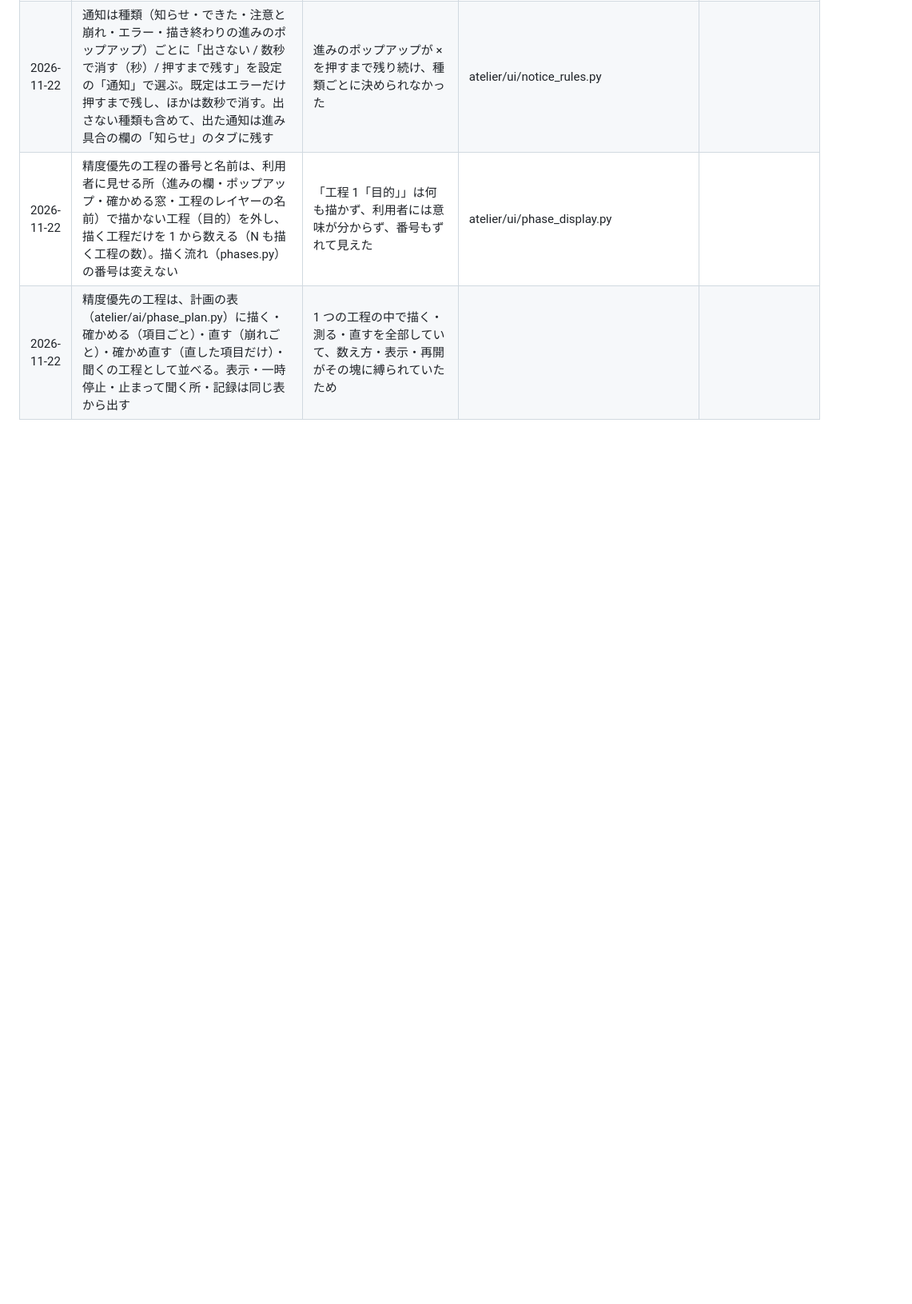
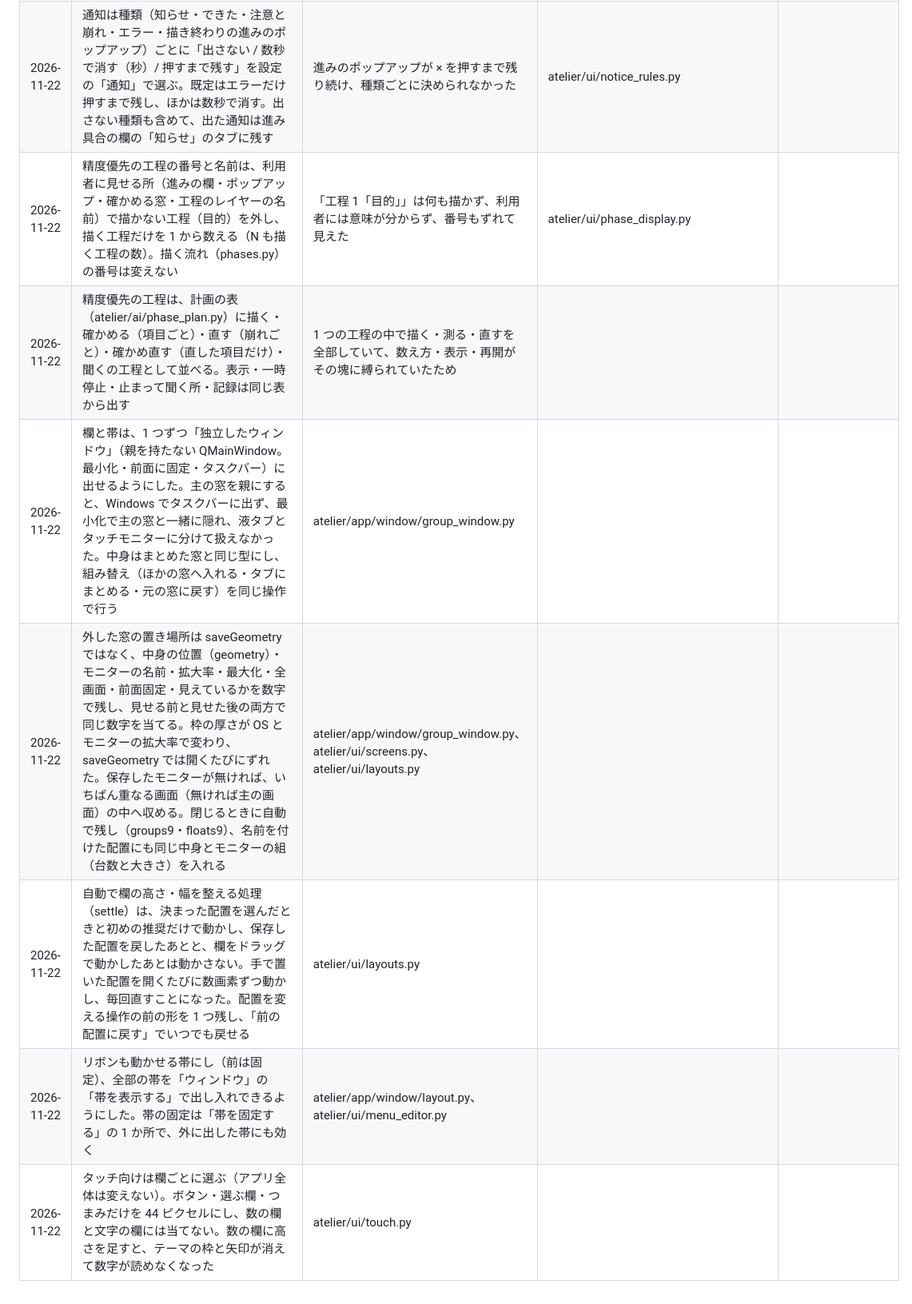
Before and after one commit to Maguro-JP/AtelIer, a Markdown page: docs/knowledge/decisions.md, the part around the change. Shown at 80% size. Drawn GitHub-style; blank space fills up the shorter version.

```diff
--- a/docs/knowledge/decisions.md
+++ b/docs/knowledge/decisions.md
@@ -319,3 +319,8 @@
 | 2026-11-22 | 通知は種類（知らせ・できた・注意と崩れ・エラー・描き終わりの進みのポップアップ）ごとに「出さない / 数秒で消す（秒）/ 押すまで残す」を設定の「通知」で選ぶ。既定はエラーだけ押すまで残し、ほかは数秒で消す。出さない種類も含めて、出た通知は進み具合の欄の「知らせ」のタブに残す | 進みのポップアップが × を押すまで残り続け、種類ごとに決められなかった | atelier/ui/notice_rules.py |
 | 2026-11-22 | 精度優先の工程の番号と名前は、利用者に見せる所（進みの欄・ポップアップ・確かめる窓・工程のレイヤーの名前）で描かない工程（目的）を外し、描く工程だけを 1 から数える（N も描く工程の数）。描く流れ（phases.py）の番号は変えない | 「工程 1「目的」」は何も描かず、利用者には意味が分からず、番号もずれて見えた | atelier/ui/phase_display.py |
 | 2026-11-22 | 精度優先の工程は、計画の表（atelier/ai/phase_plan.py）に描く・確かめる（項目ごと）・直す（崩れごと）・確かめ直す（直した項目だけ）・聞くの工程として並べる。表示・一時停止・止まって聞く所・記録は同じ表から出す | 1 つの工程の中で描く・測る・直すを全部していて、数え方・表示・再開がその塊に縛られていたため |
+| 2026-11-22 | 欄と帯は、1 つずつ「独立したウィンドウ」（親を持たない QMainWindow。最小化・前面に固定・タスクバー）に出せるようにした。主の窓を親にすると、Windows でタスクバーに出ず、最小化で主の窓と一緒に隠れ、液タブとタッチモニターに分けて扱えなかった。中身はまとめた窓と同じ型にし、組み替え（ほかの窓へ入れる・タブにまとめる・元の窓に戻す）を同じ操作で行う | atelier/app/window/group_window.py |
+| 2026-11-22 | 外した窓の置き場所は saveGeometry ではなく、中身の位置（geometry）・モニターの名前・拡大率・最大化・全画面・前面固定・見えているかを数字で残し、見せる前と見せた後の両方で同じ数字を当てる。枠の厚さが OS とモニターの拡大率で変わり、saveGeometry では開くたびにずれた。保存したモニターが無ければ、いちばん重なる画面（無ければ主の画面）の中へ収める。閉じるときに自動で残し（groups9・floats9）、名前を付けた配置にも同じ中身とモニターの組（台数と大きさ）を入れる | atelier/app/window/group_window.py、atelier/ui/screens.py、atelier/ui/layouts.py |
+| 2026-11-22 | 自動で欄の高さ・幅を整える処理（settle）は、決まった配置を選んだときと初めの推奨だけで動かし、保存した配置を戻したあとと、欄をドラッグで動かしたあとは動かさない。手で置いた配置を開くたびに数画素ずつ動かし、毎回直すことになった。配置を変える操作の前の形を 1 つ残し、「前の配置に戻す」でいつでも戻せる | atelier/ui/layouts.py |
+| 2026-11-22 | リボンも動かせる帯にし（前は固定）、全部の帯を「ウィンドウ」の「帯を表示する」で出し入れできるようにした。帯の固定は「帯を固定する」の 1 か所で、外に出した帯にも効く | atelier/app/window/layout.py、atelier/ui/menu_editor.py |
+| 2026-11-22 | タッチ向けは欄ごとに選ぶ（アプリ全体は変えない）。ボタン・選ぶ欄・つまみだけを 44 ピクセルにし、数の欄と文字の欄には当てない。数の欄に高さを足すと、テーマの枠と矢印が消えて数字が読めなくなった | atelier/ui/touch.py |
```
Also changed, not shown: README.md (+2 -2 lines), docs/reports/user-requests.md (+0 -1 lines), docs/images/detached-windows.png (added).
